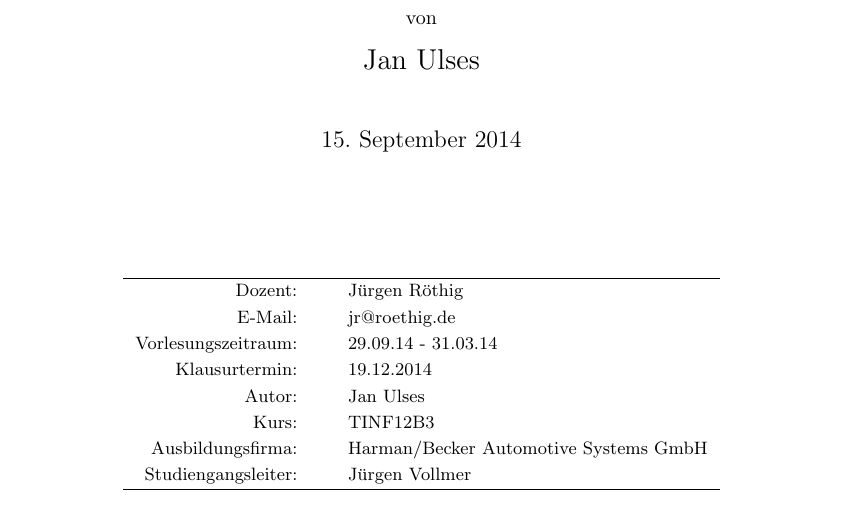
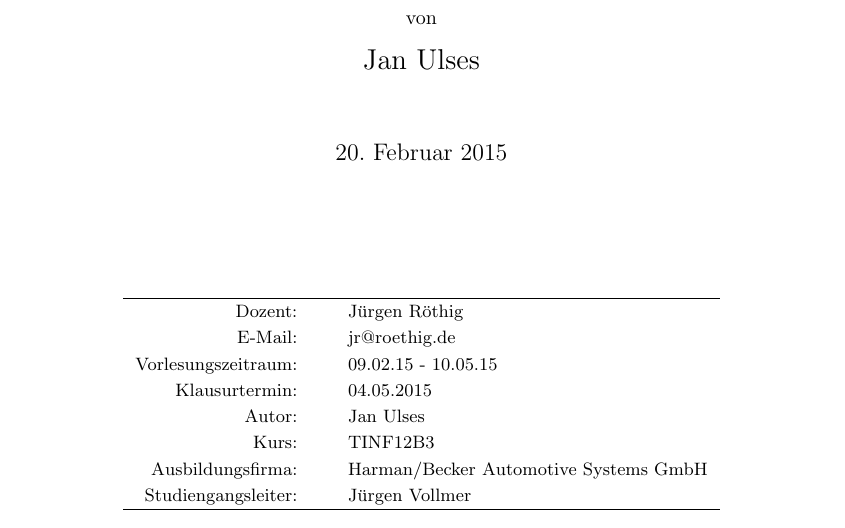
Before and after one commit to julses/Bussysteme, a LaTeX document (Skript.tex, which reads content/0-Titelseite.tex): part of page 1 of 11, cut so that both start at the same text. The pictures show the PDF file Skript.pdf that the author committed with the source.

Commit message:
Titelseite aktualisiert

```diff
--- a/content/0-Titelseite.tex
+++ b/content/0-Titelseite.tex
@@ -23,8 +22,5 @@
     \normalsize des Studiengangs\\
     \Large Informationstechnik\\
-    \vspace*{0,75cm}
+    \vspace*{1cm}
     \normalsize von\\
     \Large Jan Ulses\\
-    \vspace*{0,75cm}
-    \large 15. September 2014\\
-    \vspace*{1,8cm}
@@ -35,8 +34,8 @@
     	\hline
   		Dozent: & & Jürgen Röthig\\
   		E-Mail: & & jr@roethig.de\\
-  		Vorlesungszeitraum: & \hspace*{0,5mm} & 29.09.14 - 31.03.14 \\
-  		Klausurtermin: & & 19.12.2014\\
+  		Vorlesungszeitraum: & \hspace*{0,5mm} & 09.02.15 - 10.05.15 \\
+  		Klausurtermin: & & 04.05.2015\\
   		Autor: & & Jan Ulses\\
   		Kurs: & & TINF12B3\\
   		Ausbildungsfirma: & & Harman/Becker Automotive Systems GmbH\\
```
Also changed, not shown: Skript.pdf, content/0-Titelseite.tex (10 more changed lines).
